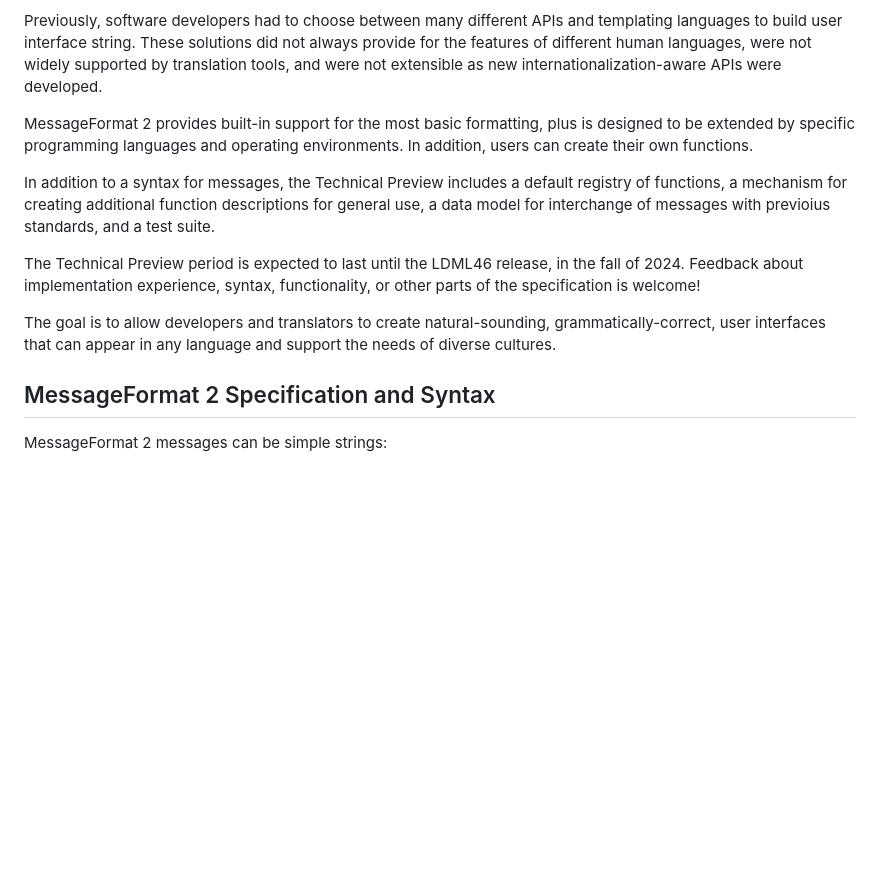
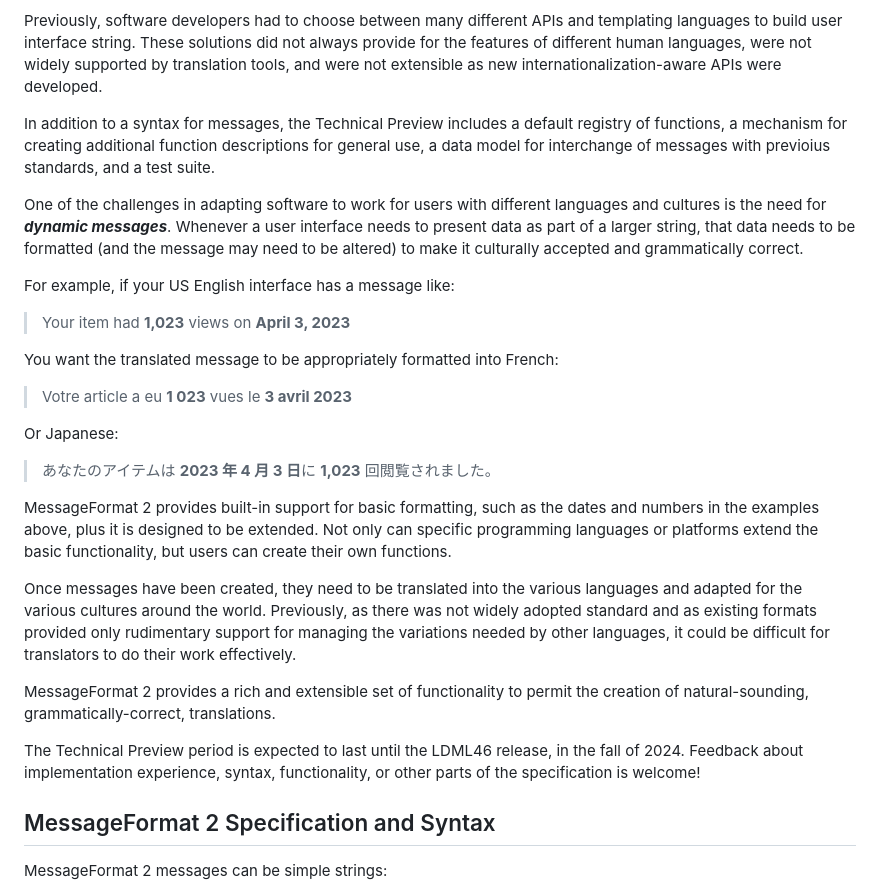
Before and after one commit to unicode-org/message-format-wg, a Markdown page: docs/tech-preview-blog-post.md, the part around the change. Drawn GitHub-style; blank space fills up the shorter version.

```diff
--- a/docs/tech-preview-blog-post.md
+++ b/docs/tech-preview-blog-post.md
@@ -16,16 +16,47 @@ These solutions did not always provide for the features of different
 human languages, were not widely supported by translation tools,
 and were not extensible as new internationalization-aware APIs were developed.
 
-MessageFormat 2 provides built-in support for the most basic formatting,
-plus is designed to be extended by specific programming languages and
-operating environments.
-In addition, users can create their own functions.
-
 In addition to a syntax for messages,
 the Technical Preview includes a default registry of functions,
 a mechanism for creating additional function descriptions for general use,
 a data model for interchange of messages with previoius standards,
 and a test suite.
+
+One of the challenges in adapting software to work for
+users with different languages and cultures is the need for **_dynamic messages_**.
+Whenever a user interface needs to present data as part of a larger string,
+that data needs to be formatted (and the message may need to be altered)
+to make it culturally accepted and grammatically correct.
+
+For example, if your US English interface has a message like:
+
+> Your item had **1,023** views on **April 3, 2023**
+
+You want the translated message to be appropriately formatted into French:
+
+> Votre article a eu **1 023** vues le **3 avril 2023**
+
+Or Japanese:
+
+> あなたのアイテムは **2023 年 4 月 3 日**に **1,023** 回閲覧されました。
+
+MessageFormat 2 provides built-in support for basic formatting,
+such as the dates and numbers in the examples above,
+plus it is designed to be extended.
+Not only can specific programming languages or platforms extend
+the basic functionality,
+but users can create their own functions.
+
+Once messages have been created, they need to be translated into the various
+languages and adapted for the various cultures around the world.
+Previously, as there was not widely adopted standard
+and as existing formats provided only rudimentary support for managing
+the variations needed by other languages,
+it could be difficult for translators to do their work effectively.
+
+MessageFormat 2 provides a rich and extensible set of functionality
+to permit the creation of natural-sounding, grammatically-correct, translations.
+
 
 The Technical Preview period is expected to last until the LDML46 release,
 in the fall of 2024.
@@ -33,12 +64,6 @@ Feedback about implementation experience,
 syntax,
 functionality,
 or other parts of the specification is welcome!
-
-
-
-
-The goal is to allow developers and translators to create natural-sounding, grammatically-correct,
-user interfaces that can appear in any language and support the needs of diverse cultures.
 
 ## MessageFormat 2 Specification and Syntax
 
```
